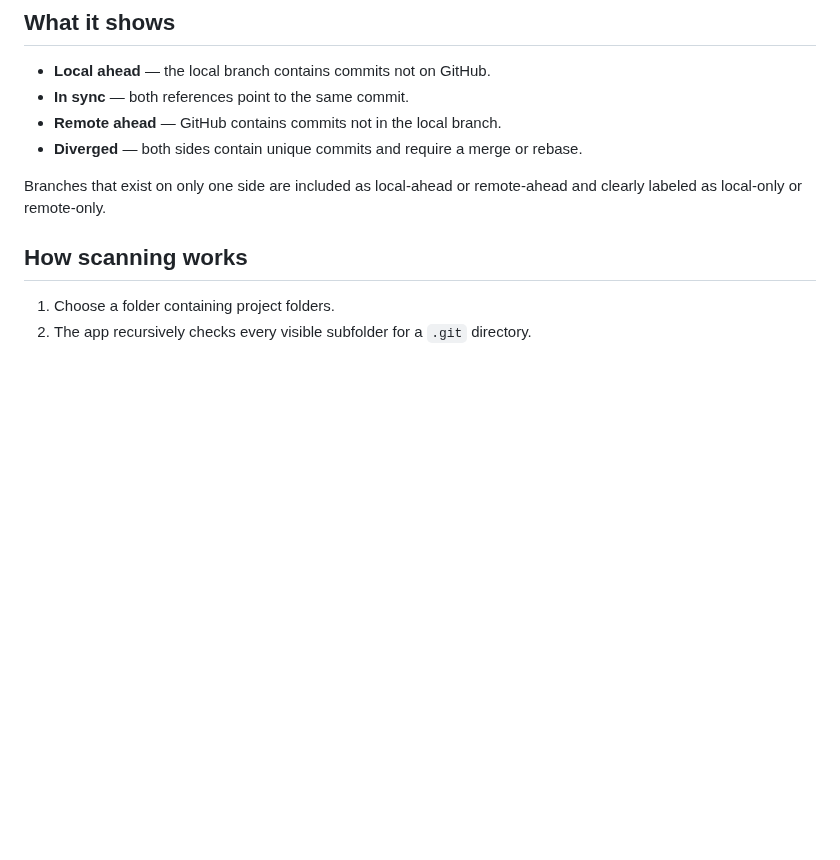
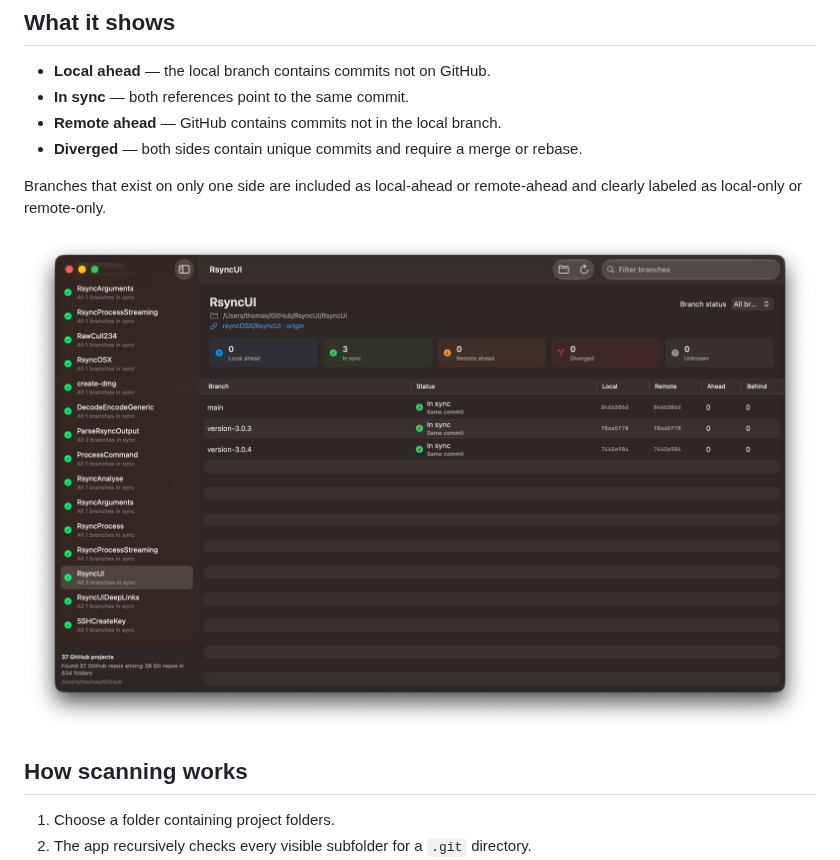
Before and after one commit to rsyncOSX/GitHubLocalRemote, a Markdown page: README.md, the part around the change. Drawn GitHub-style; pictures changed too: images/gitstatus.png (added); blank space fills up the shorter version.

```diff
--- a/README.md
+++ b/README.md
@@ -12,6 +12,8 @@ local branch with the corresponding branch on GitHub.
 
 Branches that exist on only one side are included as local-ahead or
 remote-ahead and clearly labeled as local-only or remote-only.
+
+![](images/gitstatus.png)
 
 ## How scanning works
 
```
